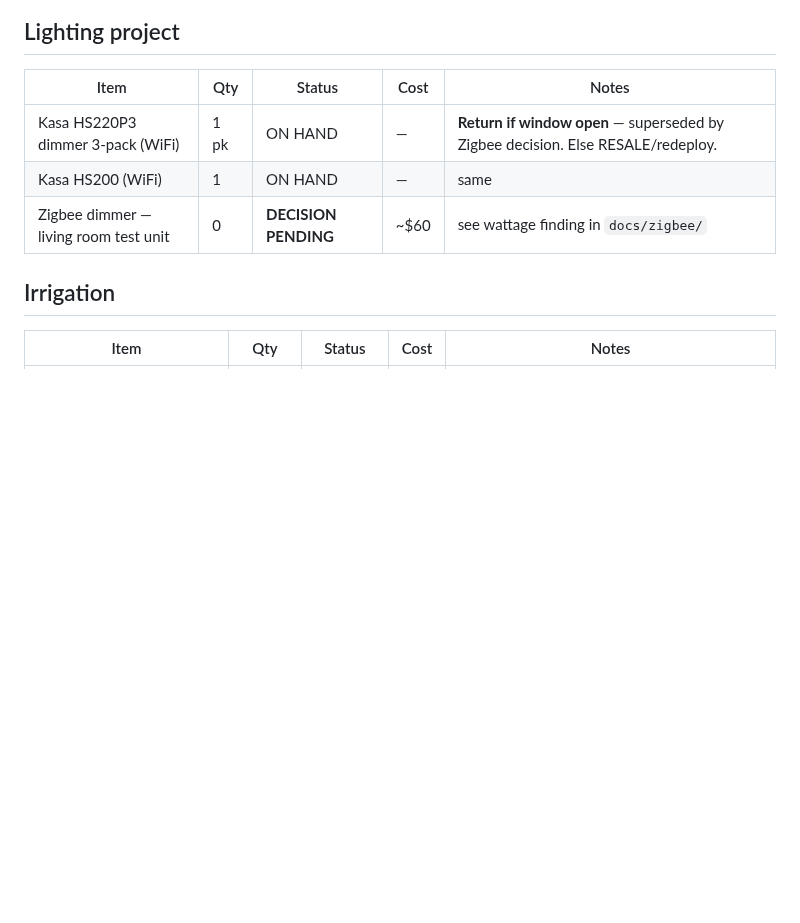
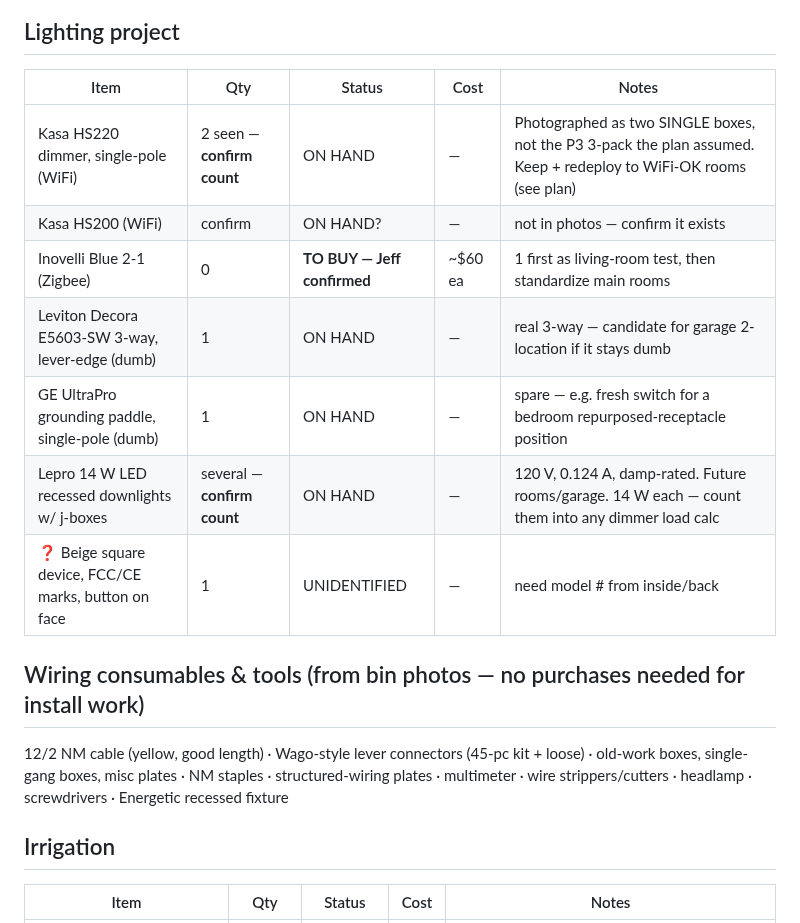
Before and after one commit to d4c2np9f69-afk/Master-the-Master-, a Markdown page: docs/inventory/HCC_INVENTORY.md, the part around the change. Rendered like a GitHub page; blank space fills up the shorter version.

Commit message:
Inventory: catalog Jeff's on-hand electrical stock from photos
Two single Kasa HS220s (not the 3-pack the plan assumed), SONOFF MINI
Dry, Leviton 3-way, GE paddle, several Lepro 14W downlights, full
wiring consumables. One unidentified beige device pending a model
number.

Co-Authored-By: Claude Opus 5 (1M context) <noreply@anthropic.com>
Claude-Session: https://claude.ai/code/session_01CWkCE6T3QcFBcjgfRfYwFy

```diff
--- a/docs/inventory/HCC_INVENTORY.md
+++ b/docs/inventory/HCC_INVENTORY.md
@@ -35,9 +35,19 @@ swap to a ZBDongle-E, decided 2026-08-13).
 
 | Item | Qty | Status | Cost | Notes |
 |---|---|---|---|---|
-| Kasa HS220P3 dimmer 3-pack (WiFi) | 1 pk | ON HAND | — | **Return if window open** — superseded by Zigbee decision. Else RESALE/redeploy. |
-| Kasa HS200 (WiFi) | 1 | ON HAND | — | same |
-| Zigbee dimmer — living room test unit | 0 | **DECISION PENDING** | ~$60 | see wattage finding in `docs/zigbee/` |
+| Kasa HS220 dimmer, single-pole (WiFi) | 2 seen — **confirm count** | ON HAND | — | Photographed as two SINGLE boxes, not the P3 3-pack the plan assumed. Keep + redeploy to WiFi-OK rooms (see plan) |
+| Kasa HS200 (WiFi) | confirm | ON HAND? | — | not in photos — confirm it exists |
+| Inovelli Blue 2-1 (Zigbee) | 0 | **TO BUY — Jeff confirmed** | ~$60 ea | 1 first as living-room test, then standardize main rooms |
+| Leviton Decora E5603-SW 3-way, lever-edge (dumb) | 1 | ON HAND | — | real 3-way — candidate for garage 2-location if it stays dumb |
+| GE UltraPro grounding paddle, single-pole (dumb) | 1 | ON HAND | — | spare — e.g. fresh switch for a bedroom repurposed-receptacle position |
+| Lepro 14 W LED recessed downlights w/ j-boxes | several — **confirm count** | ON HAND | — | 120 V, 0.124 A, damp-rated. Future rooms/garage. 14 W each — count them into any dimmer load calc |
+| ❓ Beige square device, FCC/CE marks, button on face | 1 | UNIDENTIFIED | — | need model # from inside/back |
+
+## Wiring consumables & tools (from bin photos — no purchases needed for install work)
+
+12/2 NM cable (yellow, good length) · Wago-style lever connectors (45-pc kit + loose) ·
+old-work boxes, single-gang boxes, misc plates · NM staples · structured-wiring plates ·
+multimeter · wire strippers/cutters · headlamp · screwdrivers · Energetic recessed fixture
 
 ## Irrigation
 
```
